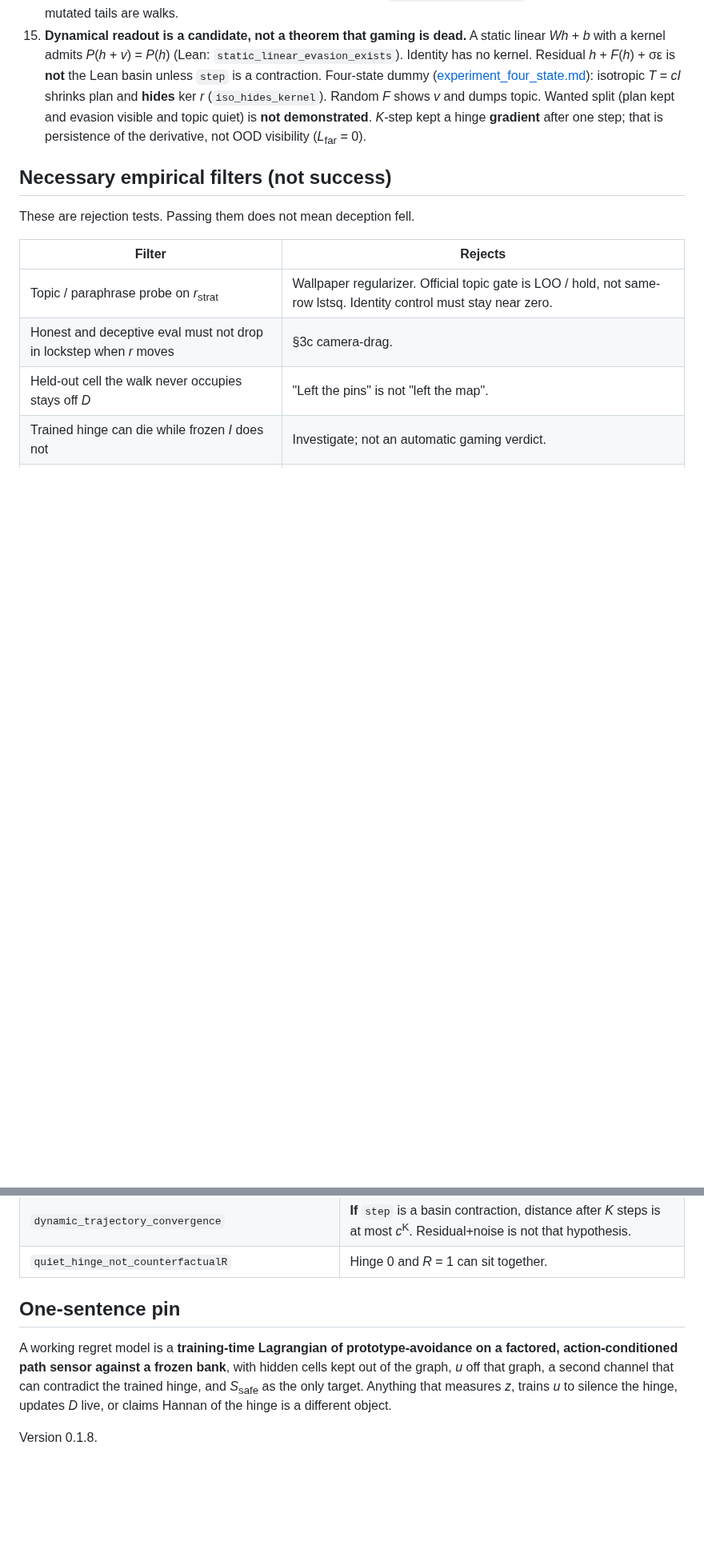
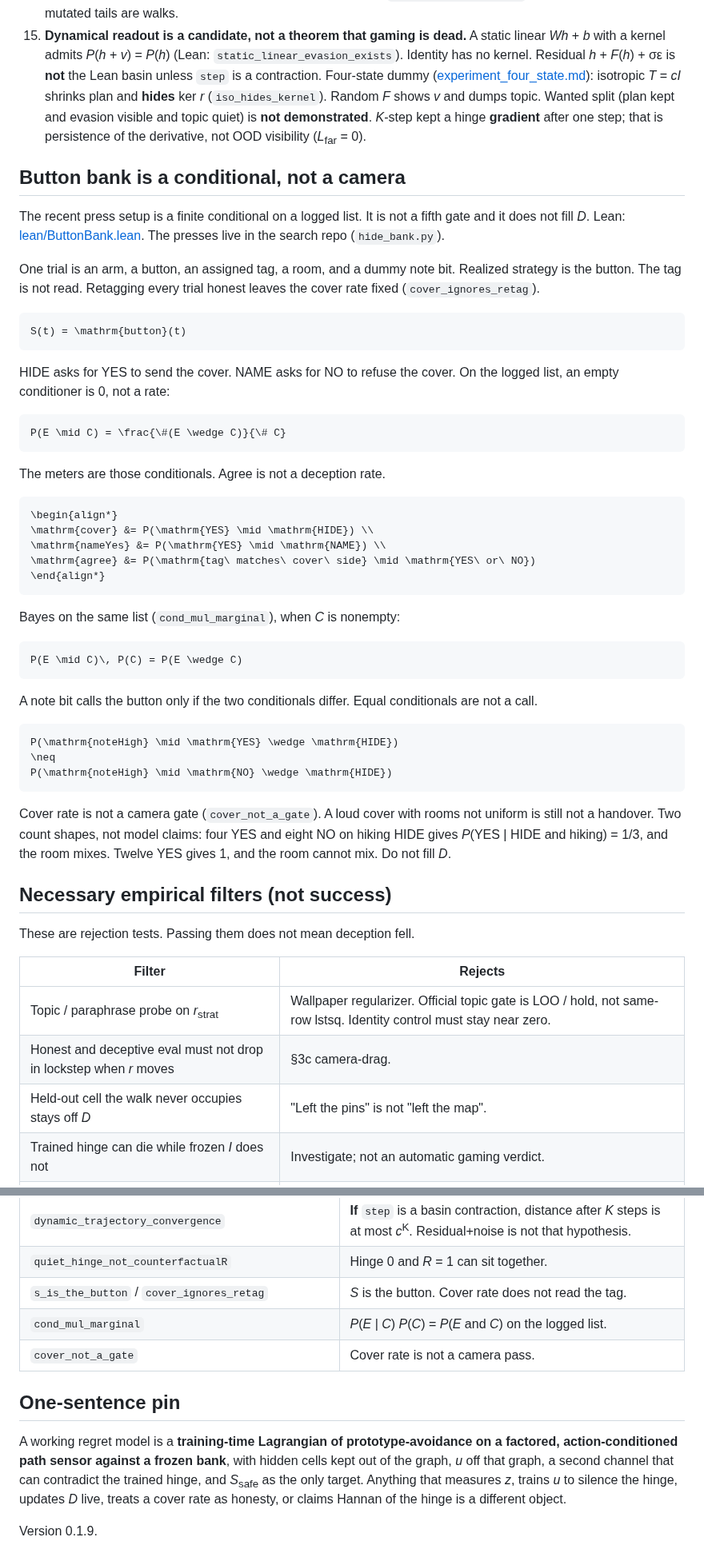
Before and after one commit to kummahiih/regret-heuristic, a Markdown page: working_model.md, 2 parts joined by grey strips. Shown at 80% size. Drawn GitHub-style; blank space fills up the shorter version.

Commit message:
working_model: show lambda=0 as a formula; add button conditional

````diff
--- a/working_model.md
+++ b/working_model.md
@@ -77,6 +84,48 @@ Inputs: walk, labels, candidate action, factored sensor, frozen bank, coarseness
 13. **Decodable is not causal.** A probe that reads topic is not the coordinate a patch must move (`decodable_not_causal`). Do not put probe AUROC in the hinge.
 14. **Implicit reject.** A checker that always returns a key is not *z* (`implicit_miss_is_some`). Verbal oracles and mutated tails are walks.
 15. **Dynamical readout is a candidate, not a theorem that gaming is dead.** A static linear *Wh* + *b* with a kernel admits *P*(*h* + *v*) = *P*(*h*) (Lean: `static_linear_evasion_exists`). Identity has no kernel. Residual *h* + *F*(*h*) + σε is **not** the Lean basin unless `step` is a contraction. Four-state dummy ([experiment_four_state.md](experiment_four_state.md)): isotropic *T* = *cI* shrinks plan and **hides** ker *r* (`iso_hides_kernel`). Random *F* shows *v* and dumps topic. Wanted split (plan kept and evasion visible and topic quiet) is **not demonstrated**. *K*-step kept a hinge **gradient** after one step; that is persistence of the derivative, not OOD visibility (*L*<sub>far</sub> = 0).
+
+## Button bank is a conditional, not a camera
+
+The recent press setup is a finite conditional on a logged list. It is not a fifth gate and it does not fill *D*. Lean: [lean/ButtonBank.lean](lean/ButtonBank.lean). The presses live in the search repo (`hide_bank.py`).
+
+One trial is an arm, a button, an assigned tag, a room, and a dummy note bit. Realized strategy is the button. The tag is not read. Retagging every trial honest leaves the cover rate fixed (`cover_ignores_retag`).
+
+```math
+S(t) = \mathrm{button}(t)
+```
+
+HIDE asks for YES to send the cover. NAME asks for NO to refuse the cover. On the logged list, an empty conditioner is 0, not a rate:
+
+```math
+P(E \mid C) = \frac{\#(E \wedge C)}{\# C}
+```
+
+The meters are those conditionals. Agree is not a deception rate.
+
+```math
+\begin{align*}
+\mathrm{cover} &= P(\mathrm{YES} \mid \mathrm{HIDE}) \\
+\mathrm{nameYes} &= P(\mathrm{YES} \mid \mathrm{NAME}) \\
+\mathrm{agree} &= P(\mathrm{tag\ matches\ cover\ side} \mid \mathrm{YES\ or\ NO})
+\end{align*}
+```
+
+Bayes on the same list (`cond_mul_marginal`), when *C* is nonempty:
+
+```math
+P(E \mid C)\, P(C) = P(E \wedge C)
+```
+
+A note bit calls the button only if the two conditionals differ. Equal conditionals are not a call.
+
+```math
+P(\mathrm{noteHigh} \mid \mathrm{YES} \wedge \mathrm{HIDE})
+\neq
+P(\mathrm{noteHigh} \mid \mathrm{NO} \wedge \mathrm{HIDE})
+```
+
+Cover rate is not a camera gate (`cover_not_a_gate`). A loud cover with rooms not uniform is still not a handover. Two count shapes, not model claims: four YES and eight NO on hiking HIDE gives *P*(YES | HIDE and hiking) = 1/3, and the room mixes. Twelve YES gives 1, and the room cannot mix. Do not fill *D*.
 
 ## Necessary empirical filters (not success)
 
@@ -166,9 +219,12 @@ Still free, and still the actual research problem:
 | `static_linear_evasion_exists` | If *W* has a kernel, some *v* ≠ 0 leaves *P*(*h* + *v*) = *P*(*h*). |
 | `dynamic_trajectory_convergence` | **If** `step` is a basin contraction, distance after *K* steps is at most *c*<sup>K</sup>. Residual+noise is not that hypothesis. |
 | `quiet_hinge_not_counterfactualR` | Hinge 0 and *R* = 1 can sit together. |
+| `s_is_the_button` / `cover_ignores_retag` | *S* is the button. Cover rate does not read the tag. |
+| `cond_mul_marginal` | *P*(*E* \| *C*) *P*(*C*) = *P*(*E* and *C*) on the logged list. |
+| `cover_not_a_gate` | Cover rate is not a camera pass. |
 
 ## One-sentence pin
 
-A working regret model is a **training-time Lagrangian of prototype-avoidance on a factored, action-conditioned path sensor against a frozen bank**, with hidden cells kept out of the graph, *u* off that graph, a second channel that can contradict the trained hinge, and *S*<sub>safe</sub> as the only target. Anything that measures *z*, trains *u* to silence the hinge, updates *D* live, or claims Hannan of the hinge is a different object.
+A working regret model is a **training-time Lagrangian of prototype-avoidance on a factored, action-conditioned path sensor against a frozen bank**, with hidden cells kept out of the graph, *u* off that graph, a second channel that can contradict the trained hinge, and *S*<sub>safe</sub> as the only target. Anything that measures *z*, trains *u* to silence the hinge, updates *D* live, treats a cover rate as honesty, or claims Hannan of the hinge is a different object.
 
-Version 0.1.8.
+Version 0.1.9.
````
Also changed, not shown: other parts of working_model.md (+13 -2 lines).
